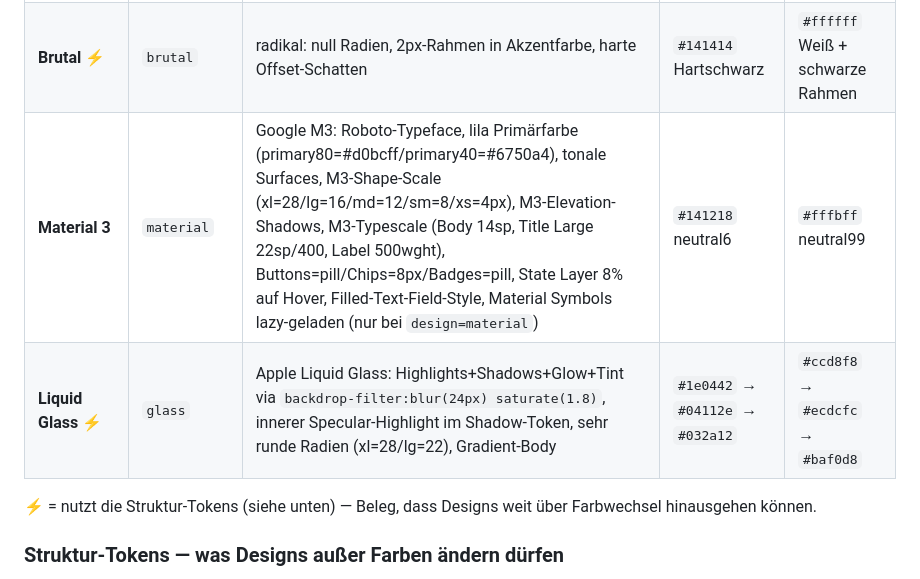
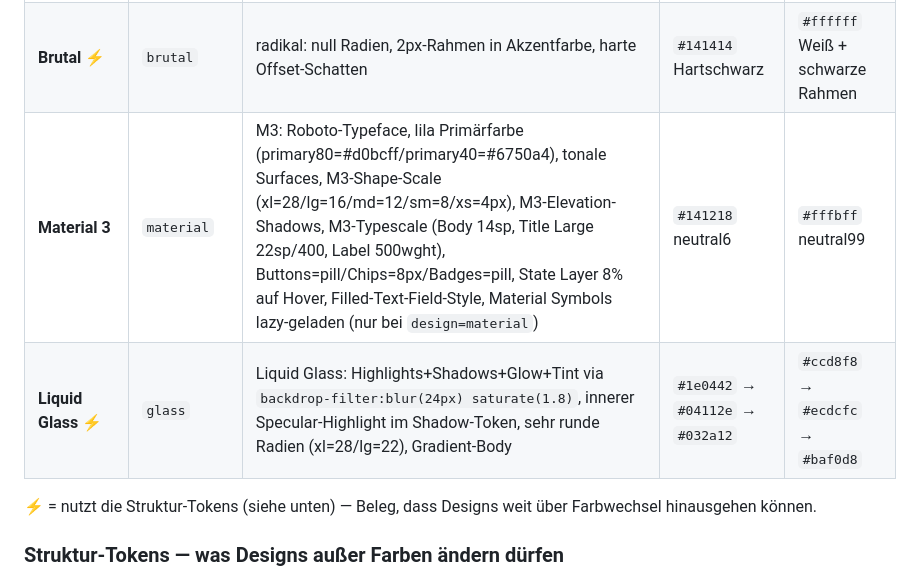
Before and after one commit to N3m3515/html-project-blueprint, a Markdown page: CLAUDE.md, the part around the change. GitHub-like rendering.

```diff
--- a/CLAUDE.md
+++ b/CLAUDE.md
@@ -178,8 +178,8 @@ Neben `data-theme` (dark/light) trägt das `<html>`-Tag die Achse **`data-design
 | **Graphit** | `graphit` | neutral, entsättigte Akzente, dezent | `#101012` Anthrazit | `#f5f5f7` Hellgrau |
 | **Terminal** ⚡ | `terminal` | radikal: Monospace-Schrift, null Radien, keine Schatten, Phosphorgrün | `#0a0e0a` CRT-Schwarzgrün | `#f6f3ea` Papier-Terminal |
 | **Brutal** ⚡ | `brutal` | radikal: null Radien, 2px-Rahmen in Akzentfarbe, harte Offset-Schatten | `#141414` Hartschwarz | `#ffffff` Weiß + schwarze Rahmen |
-| **Material 3** | `material` | Google M3: Roboto-Typeface, lila Primärfarbe (primary80=#d0bcff/primary40=#6750a4), tonale Surfaces, M3-Shape-Scale (xl=28/lg=16/md=12/sm=8/xs=4px), M3-Elevation-Shadows, M3-Typescale (Body 14sp, Title Large 22sp/400, Label 500wght), Buttons=pill/Chips=8px/Badges=pill, State Layer 8% auf Hover, Filled-Text-Field-Style, Material Symbols lazy-geladen (nur bei `design=material`) | `#141218` neutral6 | `#fffbff` neutral99 |
-| **Liquid Glass** ⚡ | `glass` | Apple Liquid Glass: Highlights+Shadows+Glow+Tint via `backdrop-filter:blur(24px) saturate(1.8)`, innerer Specular-Highlight im Shadow-Token, sehr runde Radien (xl=28/lg=22), Gradient-Body | `#1e0442` → `#04112e` → `#032a12` | `#ccd8f8` → `#ecdcfc` → `#baf0d8` |
+| **Material 3** | `material` | M3: Roboto-Typeface, lila Primärfarbe (primary80=#d0bcff/primary40=#6750a4), tonale Surfaces, M3-Shape-Scale (xl=28/lg=16/md=12/sm=8/xs=4px), M3-Elevation-Shadows, M3-Typescale (Body 14sp, Title Large 22sp/400, Label 500wght), Buttons=pill/Chips=8px/Badges=pill, State Layer 8% auf Hover, Filled-Text-Field-Style, Material Symbols lazy-geladen (nur bei `design=material`) | `#141218` neutral6 | `#fffbff` neutral99 |
+| **Liquid Glass** ⚡ | `glass` | Liquid Glass: Highlights+Shadows+Glow+Tint via `backdrop-filter:blur(24px) saturate(1.8)`, innerer Specular-Highlight im Shadow-Token, sehr runde Radien (xl=28/lg=22), Gradient-Body | `#1e0442` → `#04112e` → `#032a12` | `#ccd8f8` → `#ecdcfc` → `#baf0d8` |
 
 ⚡ = nutzt die Struktur-Tokens (siehe unten) — Beleg, dass Designs weit über Farbwechsel hinausgehen können.
 
```
